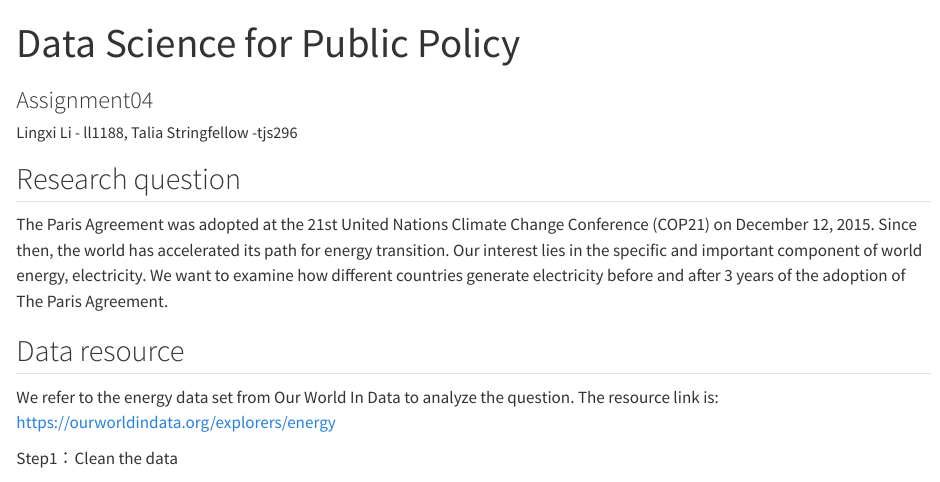
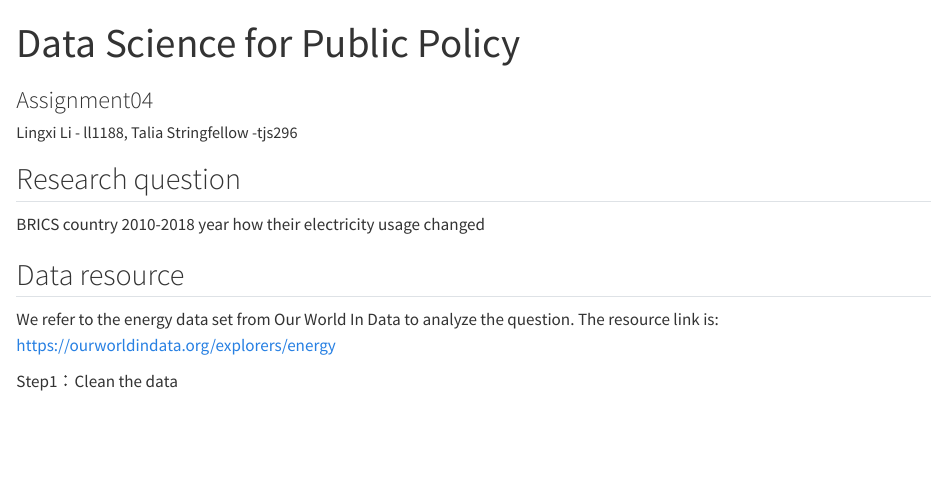
Before and after one commit to Lingxi2001/Assignment04, a Quarto document (index.qmd): the page in a window 1100 px wide, from its top. Rendered offline with R 4.5, knitr and Pandoc in place of Quarto, with nearby package versions; some code elsewhere in the file could not run offline; long lines of code are wrapped.

Commit message:
index.qmdindex.html

```diff
--- a/index.qmd
+++ b/index.qmd
@@ -12,7 +12,9 @@ format:
 
 ## Research question
 
-The Paris Agreement was adopted at the 21st United Nations Climate Change Conference (COP21) on December 12, 2015. Since then, the world has accelerated its path for energy transition. Our interest lies in the specific and important component of world energy, electricity. We want to examine how different countries generate electricity before and after 3 years of the adoption of The Paris Agreement.
+BRICS country
+2010-2018 year
+how their electricity usage changed
 
 ## Data resource
 
```
Also changed, not shown: index.html.
